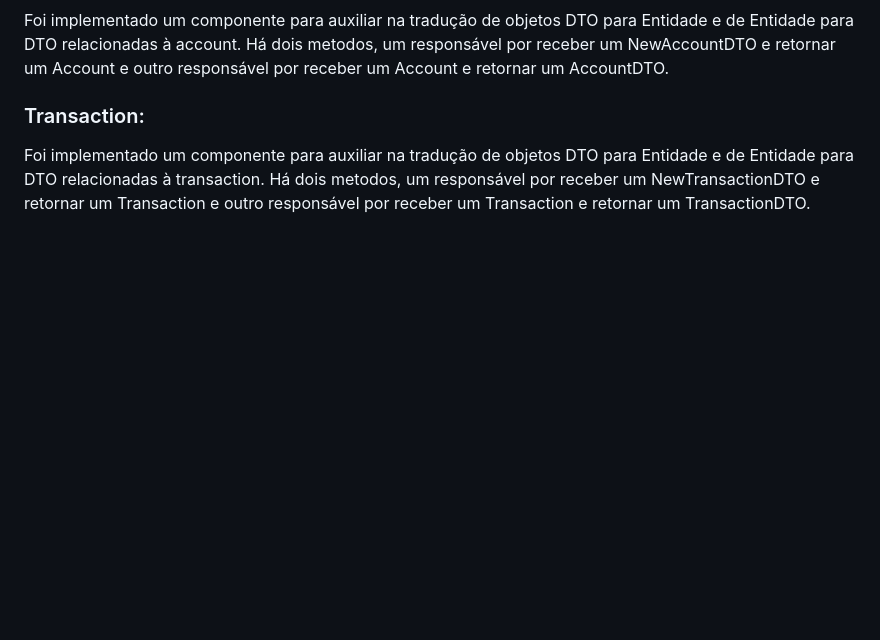
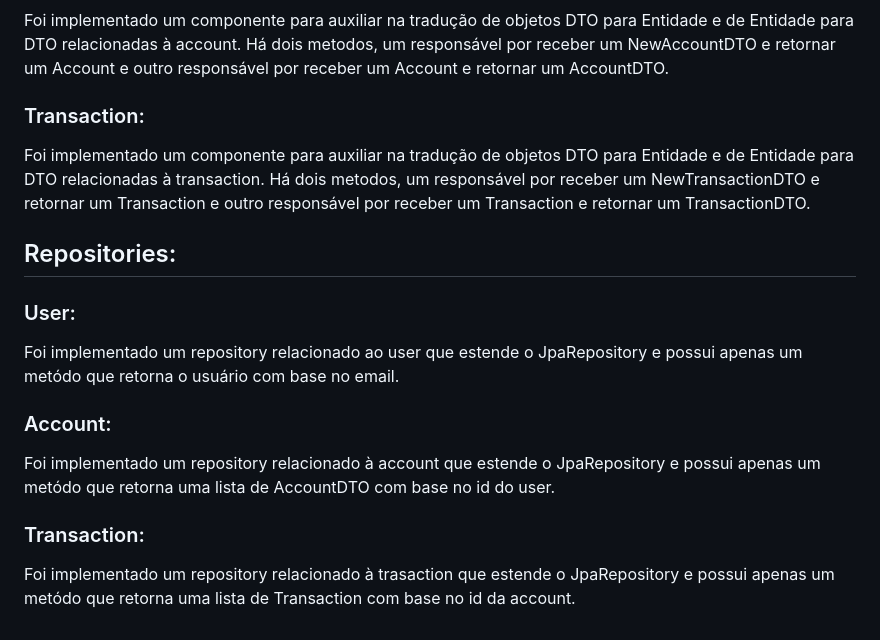
Before and after one commit to JoaoPedroAFLuz/fin-app-java-ts, a Markdown page: README.md, the part around the change. GitHub-like rendering; blank space fills up the shorter version.

Commit message:
update readme: repositoris

```diff
--- a/README.md
+++ b/README.md
@@ -138,3 +138,17 @@ Foi implementado um componente para auxiliar na tradução de objetos DTO para E
 ### Transaction:
 
 Foi implementado um componente para auxiliar na tradução de objetos DTO para Entidade e de Entidade para DTO relacionadas à transaction. Há dois metodos, um responsável por receber um NewTransactionDTO e retornar um Transaction e outro responsável por receber um Transaction e retornar um TransactionDTO.
+
+## Repositories:
+
+### User:
+
+Foi implementado um repository relacionado ao user que estende o JpaRepository e possui apenas um metódo que retorna o usuário com base no email.
+
+### Account:
+
+Foi implementado um repository relacionado à account que estende o JpaRepository e possui apenas um metódo que retorna uma lista de AccountDTO com base no id do user.
+
+### Transaction:
+
+Foi implementado um repository relacionado à trasaction que estende o JpaRepository e possui apenas um metódo que retorna uma lista de Transaction com base no id da account.
```
